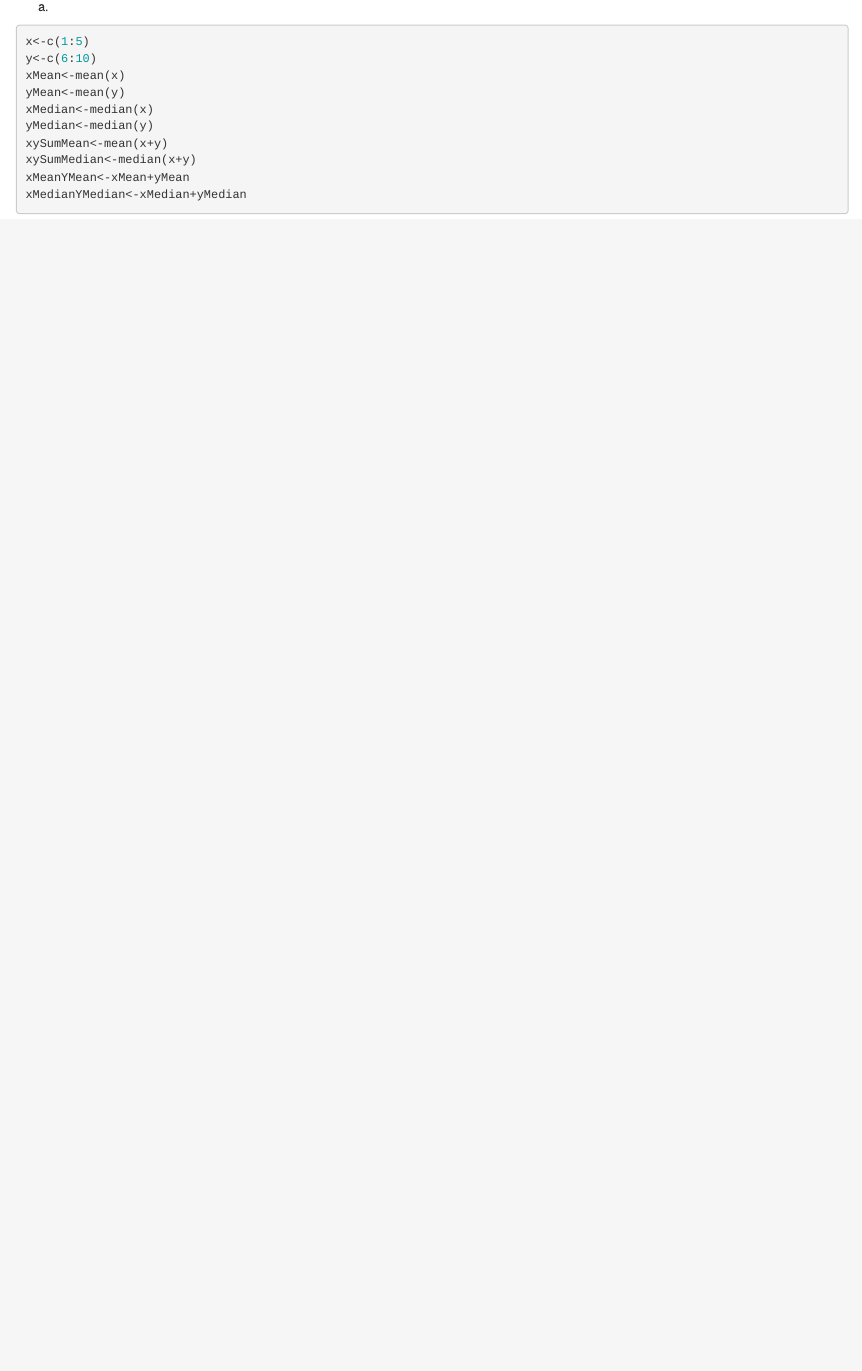
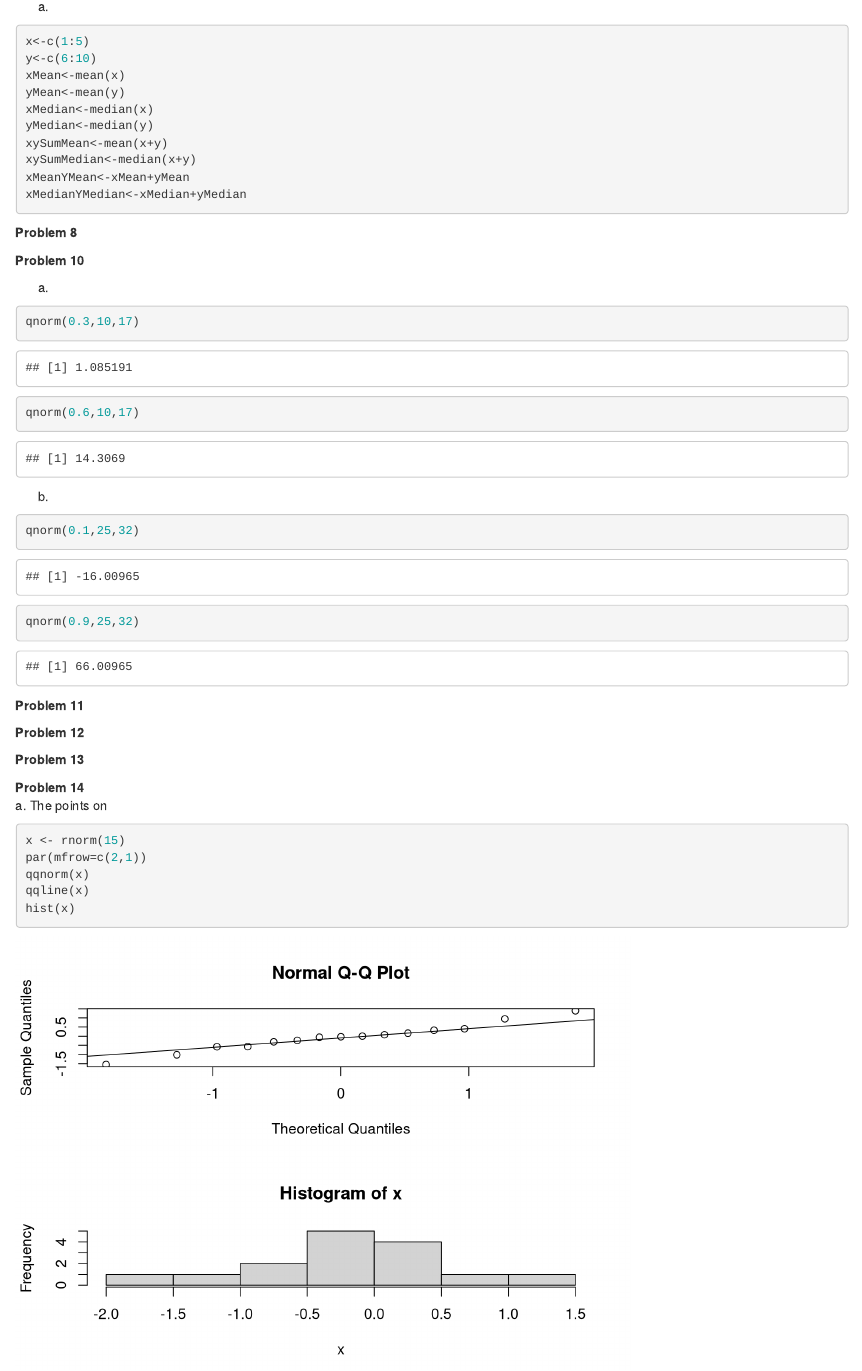
Before and after one commit to nathanph/Statistics, an R Markdown document (Homework 3.Rmd): the page in a window 1100 px wide, from 1490 px down. Rendered offline with R 4.5, knitr and Pandoc, with nearby package versions; code that draws random numbers runs with fixed seeds of ours; some code elsewhere in the file could not run offline.

Commit message:
Update Homework 3.Rmd
Finished a few more problems.

````diff
--- a/Homework 3.Rmd
+++ b/Homework 3.Rmd
@@ -69,3 +69,39 @@ xMedianYMedian<-xMedian+yMedian
 ```{r}
 
 ```
+
+
+**Problem 8**
+
+
+
+**Problem 10**
+
+a.
+```{r}
+qnorm(0.3,10,17)
+qnorm(0.6,10,17)
+```
+
+b.
+```{r}
+qnorm(0.1,25,32)
+qnorm(0.9,25,32)
+```
+
+
+**Problem 11**
+
+**Problem 12**
+
+**Problem 13**
+
+**Problem 14**
+a. The points on
+```{r}
+x <- rnorm(15)
+par(mfrow=c(2,1))
+qqnorm(x)
+qqline(x)
+hist(x)
+```
````
